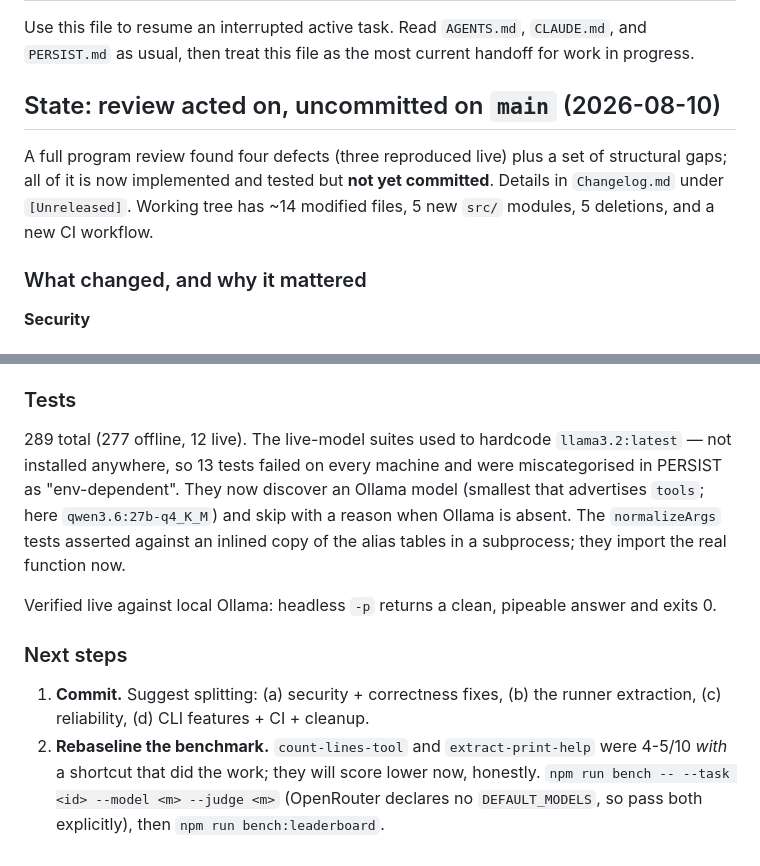
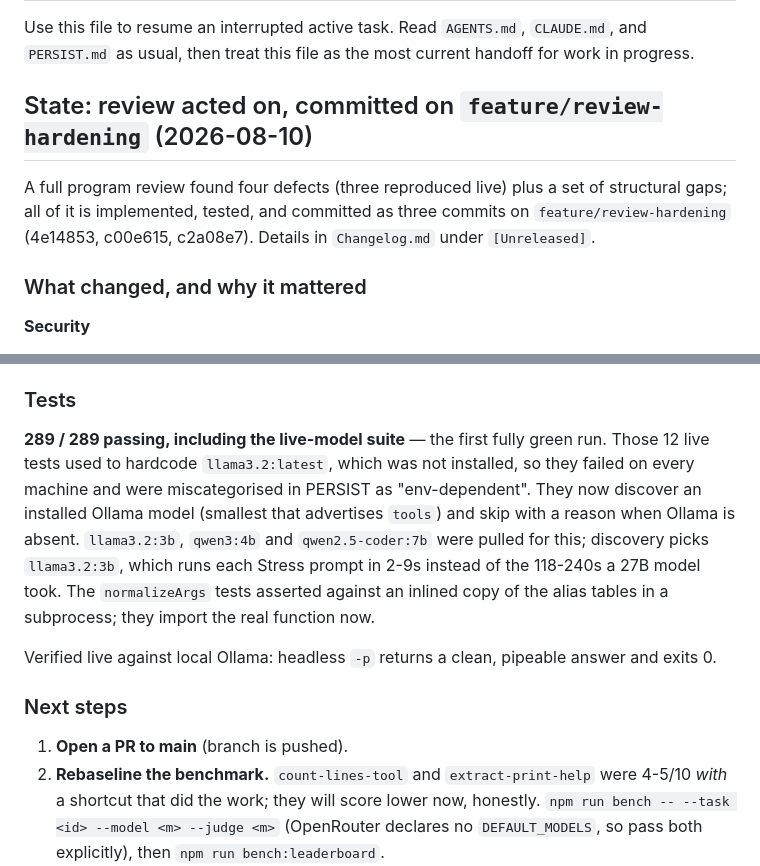
Before and after one commit to fjbarrett/claudette, a Markdown page: CONTINUE.md, 2 parts joined by grey strips. GitHub-like rendering.

Commit message:
docs: record the first fully green suite (289/289)
Pulled llama3.2:3b, qwen3:4b and qwen2.5-coder:7b so the live-model suite has
something small to run against. Discovery picks llama3.2:3b, which turns each
Stress prompt into 2-9s instead of the 118-240s a 27B model took — the whole
suite, live tests included, now passes end to end for the first time.

Model: claude-opus-5[1m]
Co-Authored-By: Claude Opus 5 (1M context) <noreply@anthropic.com>

```diff
--- a/CONTINUE.md
+++ b/CONTINUE.md
@@ -4,12 +4,12 @@ Use this file to resume an interrupted active task. Read `AGENTS.md`,
 `CLAUDE.md`, and `PERSIST.md` as usual, then treat this file as the most current
 handoff for work in progress.
 
-## State: review acted on, uncommitted on `main` (2026-08-10)
+## State: review acted on, committed on `feature/review-hardening` (2026-08-10)
 
 A full program review found four defects (three reproduced live) plus a set of
-structural gaps; all of it is now implemented and tested but **not yet committed**.
-Details in `Changelog.md` under `[Unreleased]`. Working tree has ~14 modified
-files, 5 new `src/` modules, 5 deletions, and a new CI workflow.
+structural gaps; all of it is implemented, tested, and committed as three commits
+on `feature/review-hardening` (4e14853, c00e615, c2a08e7). Details in
+`Changelog.md` under `[Unreleased]`.
 
 ### What changed, and why it mattered
 
@@ -49,19 +49,21 @@ bytes have streamed, stall watchdog that reports a plain Error (never an
 `npm run test:live`, GitHub Actions CI on Node 20/22/24.
 
 ### Tests
-289 total (277 offline, 12 live). The live-model suites used to hardcode `llama3.2:latest` — not
-installed anywhere, so 13 tests failed on every machine and were miscategorised in
-PERSIST as "env-dependent". They now discover an Ollama model (smallest that
-advertises `tools`; here `qwen3.6:27b-q4_K_M`) and skip with a reason when Ollama
-is absent. The `normalizeArgs` tests asserted against an inlined copy of the alias
+**289 / 289 passing, including the live-model suite** — the first fully green run.
+Those 12 live tests used to hardcode `llama3.2:latest`, which was not installed, so
+they failed on every machine and were miscategorised in PERSIST as
+"env-dependent". They now discover an installed Ollama model (smallest that
+advertises `tools`) and skip with a reason when Ollama is absent. `llama3.2:3b`,
+`qwen3:4b` and `qwen2.5-coder:7b` were pulled for this; discovery picks
+`llama3.2:3b`, which runs each Stress prompt in 2-9s instead of the 118-240s a 27B
+model took. The `normalizeArgs` tests asserted against an inlined copy of the alias
 tables in a subprocess; they import the real function now.
 
 Verified live against local Ollama: headless `-p` returns a clean, pipeable answer
 and exits 0.
 
 ### Next steps
-1. **Commit.** Suggest splitting: (a) security + correctness fixes, (b) the runner
-   extraction, (c) reliability, (d) CLI features + CI + cleanup.
+1. **Open a PR to main** (branch is pushed).
 2. **Rebaseline the benchmark.** `count-lines-tool` and `extract-print-help` were
    4-5/10 *with* a shortcut that did the work; they will score lower now, honestly.
    `npm run bench -- --task <id> --model <m> --judge <m>` (OpenRouter declares no
```
Also changed, not shown: PERSIST.md (+2 -2 lines).
